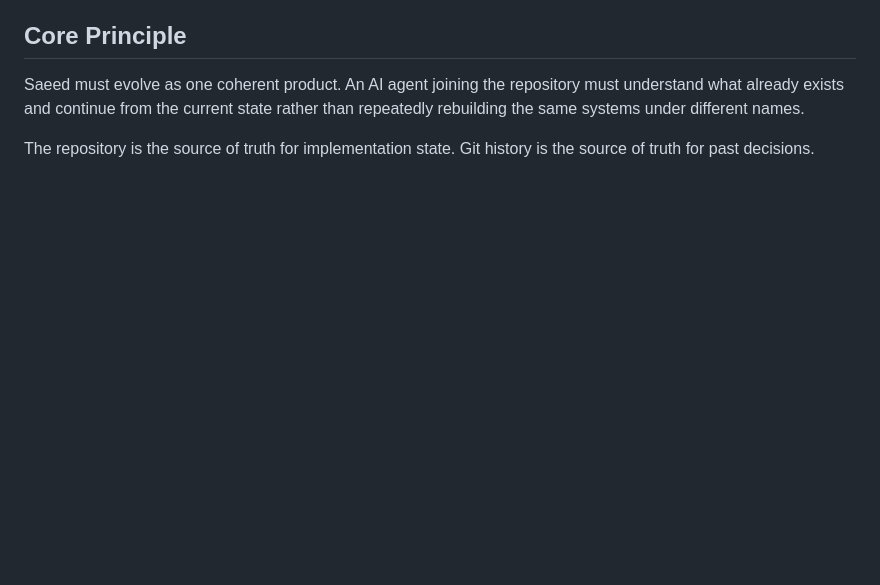
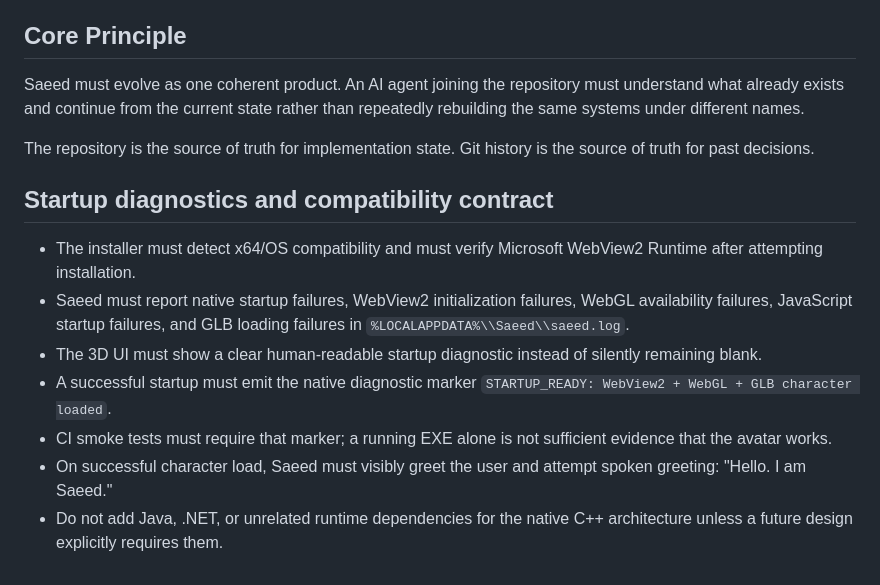
Before and after one commit to saeedhub101/Saeed-AI, a Markdown page: AGENTS.md, the part around the change. Drawn GitHub-style; blank space fills up the shorter version.

Commit message:
Document startup diagnostics and compatibility contract

```diff
--- a/AGENTS.md
+++ b/AGENTS.md
@@ -124,3 +124,11 @@ For substantial architectural changes update AGENTS.md and relevant documentatio
 Saeed must evolve as one coherent product. An AI agent joining the repository must understand what already exists and continue from the current state rather than repeatedly rebuilding the same systems under different names.
 
 The repository is the source of truth for implementation state. Git history is the source of truth for past decisions.
+## Startup diagnostics and compatibility contract
+- The installer must detect x64/OS compatibility and must verify Microsoft WebView2 Runtime after attempting installation.
+- Saeed must report native startup failures, WebView2 initialization failures, WebGL availability failures, JavaScript startup failures, and GLB loading failures in `%LOCALAPPDATA%\\Saeed\\saeed.log`.
+- The 3D UI must show a clear human-readable startup diagnostic instead of silently remaining blank.
+- A successful startup must emit the native diagnostic marker `STARTUP_READY: WebView2 + WebGL + GLB character loaded`.
+- CI smoke tests must require that marker; a running EXE alone is not sufficient evidence that the avatar works.
+- On successful character load, Saeed must visibly greet the user and attempt spoken greeting: "Hello. I am Saeed."
+- Do not add Java, .NET, or unrelated runtime dependencies for the native C++ architecture unless a future design explicitly requires them.
```
